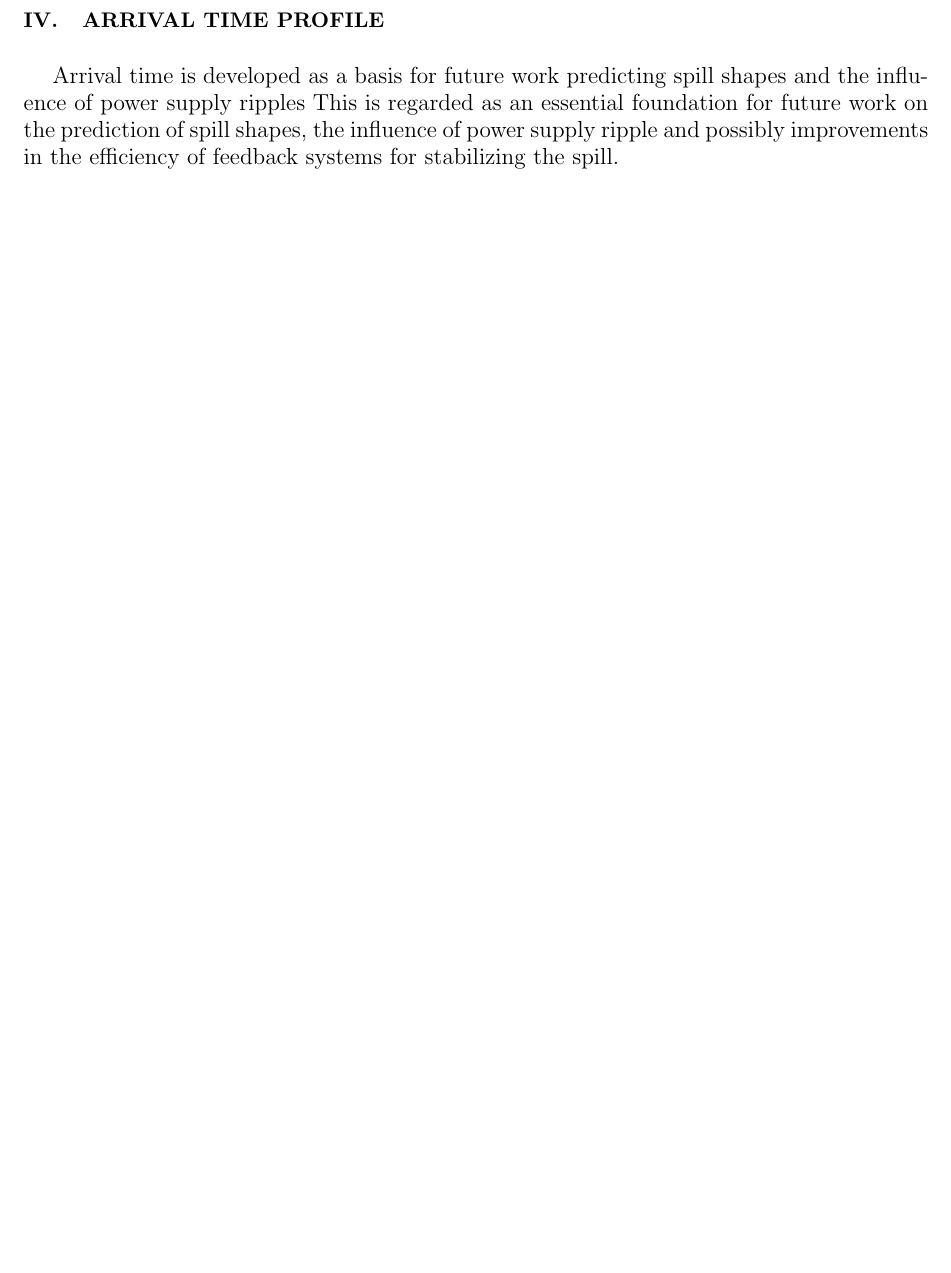
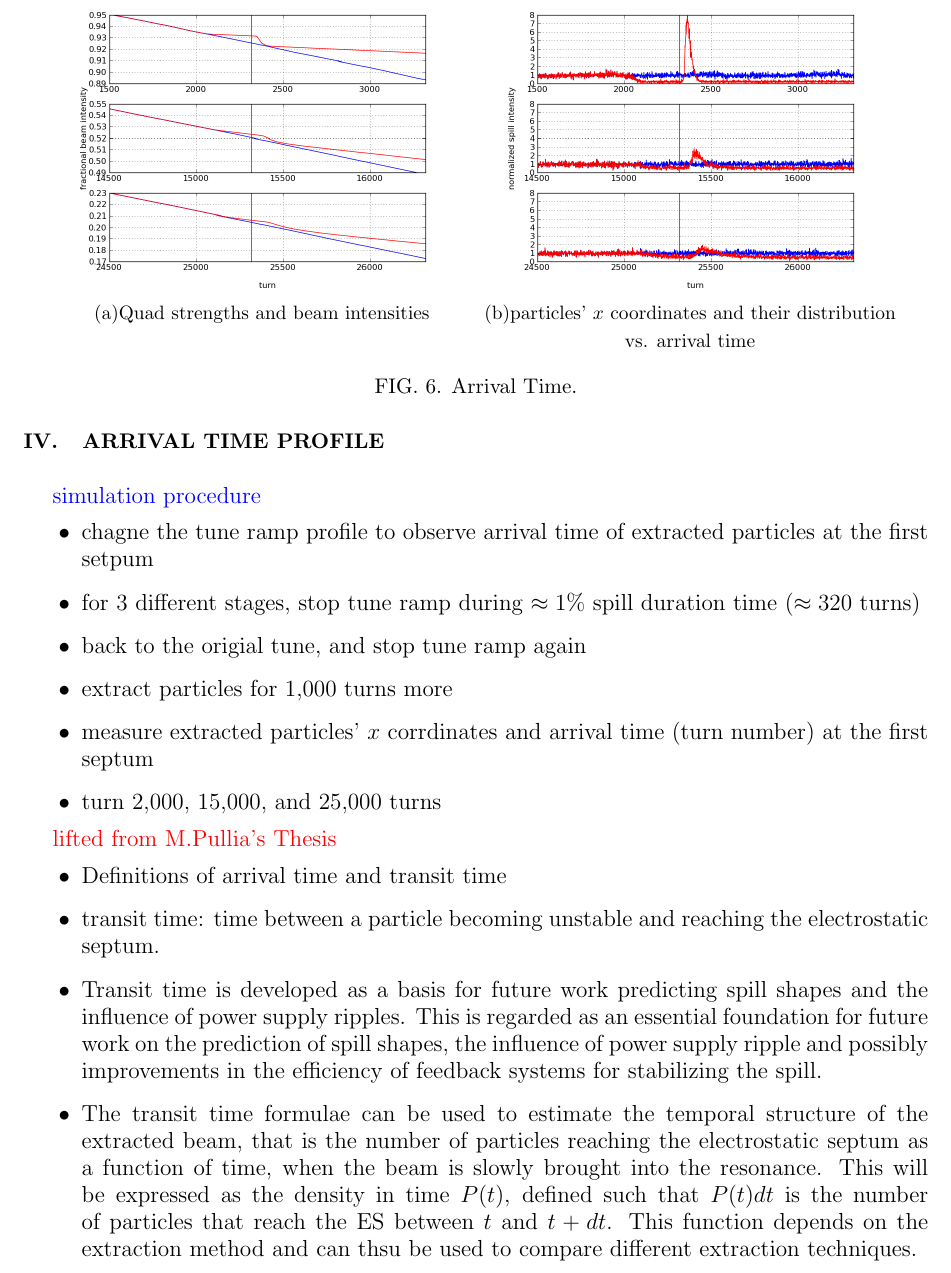
Before and after one commit to mightycard/beamstudy, a LaTeX paper (beamstudy.tex): part of page 5 of 6 before the commit and part of page 6 of 7 after it, cut at the place of the change, the shorter picture padded with empty space. Compiled offline with pdfLaTeX.

Commit message:
updates 10242014 arrival time profile: thoughts and todos

```diff
--- a/beamstudy.tex
+++ b/beamstudy.tex
@@ -205,11 +205,36 @@ Previous studies show that the chance are approximately $< 2 \%$. Synergia handl
 %figure: MARS configuration
 %figure: beamloss result
 
-
+\clearpage
 \section{\label{sec:arrival}Arrival Time Profile}
 
-Arrival time is developed as a basis for future work predicting spill shapes and the influence of power supply ripples
-This is regarded as an essential foundation for future work on the prediction of spill shapes, the influence of power supply ripple and possibly improvements in the efficiency of feedback systems for stabilizing the spill.
+\begin{figure*}[!tbp]
+  \subfigure[Quad strengths and beam intensities]{
+    \includegraphics[width=.45\textwidth]{img/fig_arriva3a}
+    \label{fig:arrival30}}
+  \subfigure[particles' $x$ coordinates and their distribution vs. arrival time]{
+    \includegraphics[width=.45\textwidth]{img/fig_arriva3b}
+    \label{fig:arrival31}}
+  \caption{\label{fig:arrival3}Arrival Time.}
+\end{figure*}
+
+\textcolor{blue}{simulation procedure}
+\begin{itemize}
+  \item chagne the tune ramp profile to observe arrival time of extracted particles at the first setpum
+  \item for 3 different stages, stop tune ramp during $\approx 1 \%$ spill duration time ($\approx 320$ turns)
+  \item back to the origial tune, and stop tune ramp again
+  \item extract particles for 1,000 turns more
+  \item measure extracted particles' $x$ corrdinates and arrival time (turn number) at the first septum
+  \item turn 2,000, 15,000, and 25,000 turns
+\end{itemize}
 
 
+\textcolor{red}{lifted from M.Pullia's Thesis}
+\begin{itemize}
+  \item Definitions of arrival time and transit time
+  \item transit time: time between a particle becoming unstable and reaching the electrostatic septum.
+  \item Transit time is developed as a basis for future work predicting spill shapes and the influence of power supply ripples.
+  This is regarded as an essential foundation for future work on the prediction of spill shapes, the influence of power supply ripple and possibly improvements in the efficiency of feedback systems for stabilizing the spill.
+  \item The transit time formulae can be used to estimate the temporal structure of the extracted beam, that is the number of particles reaching the electrostatic septum as a function of time, when the beam is slowly brought into the resonance. This will be expressed as the density in time $P(t)$, defined such that $P(t)dt$ is the number of particles that reach the ES between $t$ and $t+dt$. This function depends on the extraction method and can thsu be used to compare different extraction techniques.
+\end{itemize}
 
```
Also changed, not shown: img/fig_arriva3a.png (added), img/fig_arriva3b.png (added), beamstudy.tex (2 more changed lines), 1 other file.
